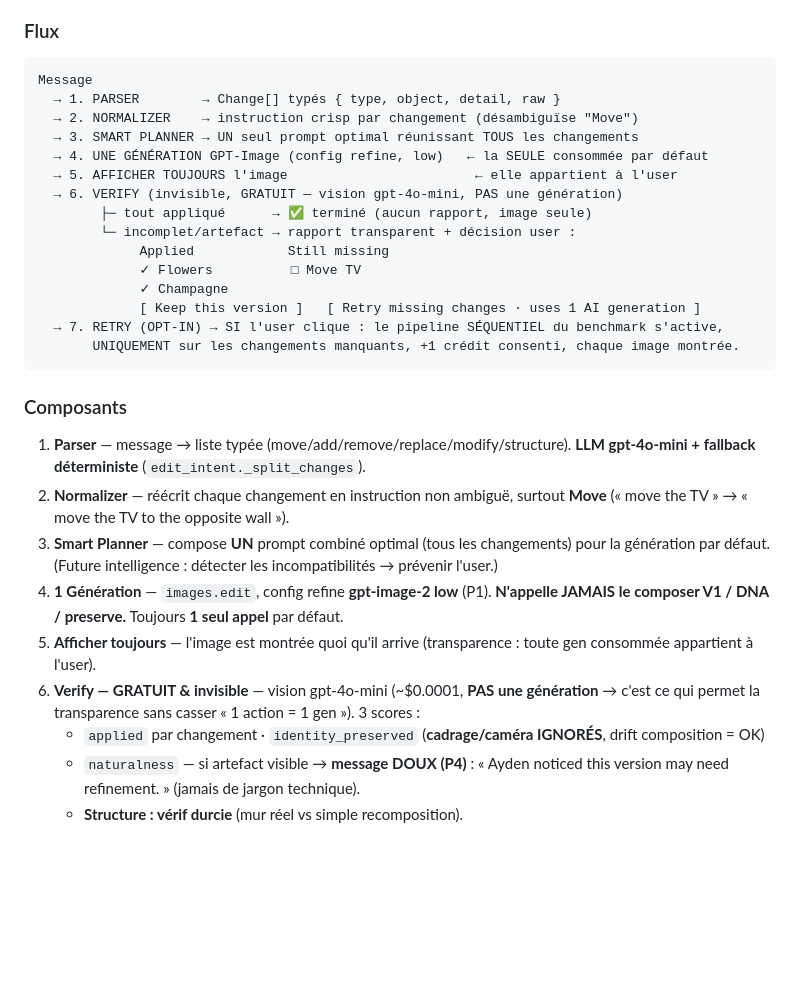
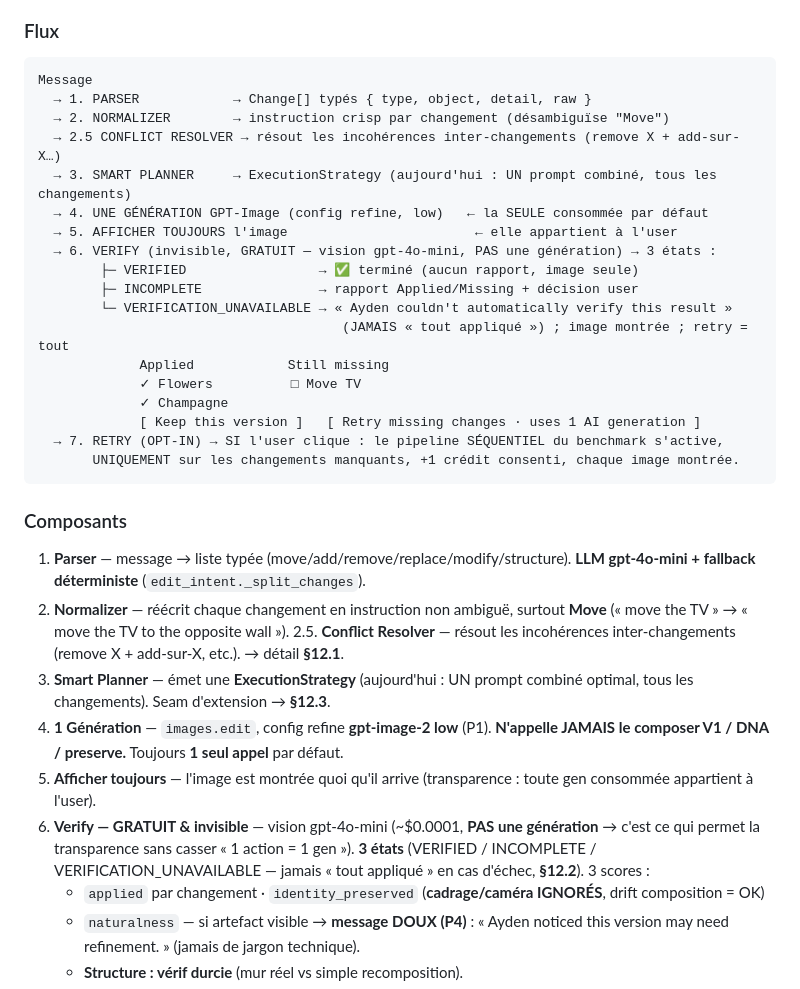
Before and after one commit to muysinglim-sanofi/AIHomeArchitect, a Markdown page: docs/REFINE_ENGINE_V2.md, the part around one of its changes. Drawn GitHub-style; blank space fills up the shorter version.

````diff
--- a/docs/REFINE_ENGINE_V2.md
+++ b/docs/REFINE_ENGINE_V2.md
@@ -137,14 +137,17 @@ le contrat fondateur d'Ayden.
 ### Flux
 ```
 Message
-  → 1. PARSER        → Change[] typés { type, object, detail, raw }
-  → 2. NORMALIZER    → instruction crisp par changement (désambiguïse "Move")
-  → 3. SMART PLANNER → UN seul prompt optimal réunissant TOUS les changements
+  → 1. PARSER            → Change[] typés { type, object, detail, raw }
+  → 2. NORMALIZER        → instruction crisp par changement (désambiguïse "Move")
+  → 2.5 CONFLICT RESOLVER → résout les incohérences inter-changements (remove X + add-sur-X…)
+  → 3. SMART PLANNER     → ExecutionStrategy (aujourd'hui : UN prompt combiné, tous les changements)
   → 4. UNE GÉNÉRATION GPT-Image (config refine, low)   ← la SEULE consommée par défaut
   → 5. AFFICHER TOUJOURS l'image                        ← elle appartient à l'user
-  → 6. VERIFY (invisible, GRATUIT — vision gpt-4o-mini, PAS une génération)
-        ├─ tout appliqué      → ✅ terminé (aucun rapport, image seule)
-        └─ incomplet/artefact → rapport transparent + décision user :
+  → 6. VERIFY (invisible, GRATUIT — vision gpt-4o-mini, PAS une génération) → 3 états :
+        ├─ VERIFIED                 → ✅ terminé (aucun rapport, image seule)
+        ├─ INCOMPLETE               → rapport Applied/Missing + décision user
+        └─ VERIFICATION_UNAVAILABLE → « Ayden couldn't automatically verify this result »
+                                       (JAMAIS « tout appliqué ») ; image montrée ; retry = tout
              Applied            Still missing
              ✓ Flowers          □ Move TV
              ✓ Champagne
@@ -158,14 +161,17 @@ Message
    **LLM gpt-4o-mini + fallback déterministe** (`edit_intent._split_changes`).
 2. **Normalizer** — réécrit chaque changement en instruction non ambiguë, surtout **Move**
    (« move the TV » → « move the TV to the opposite wall »).
-3. **Smart Planner** — compose **UN** prompt combiné optimal (tous les changements) pour la
-   génération par défaut. (Future intelligence : détecter les incompatibilités → prévenir l'user.)
+2.5. **Conflict Resolver** — résout les incohérences inter-changements (remove X + add-sur-X, etc.).
+   → détail **§12.1**.
+3. **Smart Planner** — émet une **ExecutionStrategy** (aujourd'hui : UN prompt combiné optimal,
+   tous les changements). Seam d'extension → **§12.3**.
 4. **1 Génération** — `images.edit`, config refine **gpt-image-2 low** (P1). **N'appelle JAMAIS
    le composer V1 / DNA / preserve.** Toujours **1 seul appel** par défaut.
 5. **Afficher toujours** — l'image est montrée quoi qu'il arrive (transparence : toute gen
    consommée appartient à l'user).
 6. **Verify — GRATUIT & invisible** — vision gpt-4o-mini (~$0.0001, **PAS une génération** →
-   c'est ce qui permet la transparence sans casser « 1 action = 1 gen »). 3 scores :
+   c'est ce qui permet la transparence sans casser « 1 action = 1 gen »). **3 états** (VERIFIED /
+   INCOMPLETE / VERIFICATION_UNAVAILABLE — jamais « tout appliqué » en cas d'échec, **§12.2**). 3 scores :
    - `applied` par changement · `identity_preserved` (**cadrage/caméra IGNORÉS**, drift composition = OK)
    - `naturalness` — si artefact visible → **message DOUX (P4)** : « Ayden noticed this version
      may need refinement. » (jamais de jargon technique).
````
Also changed, not shown: other parts of docs/REFINE_ENGINE_V2.md (+35 -0 lines).
